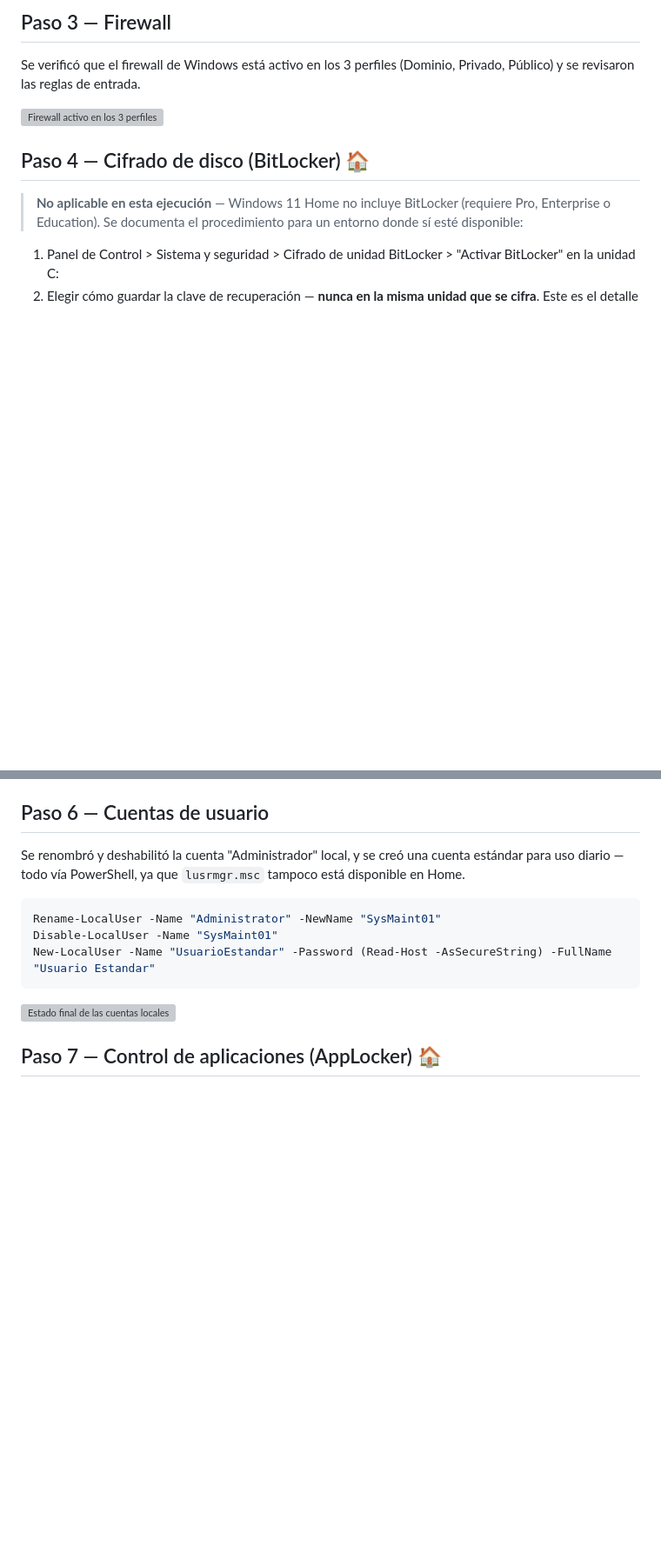
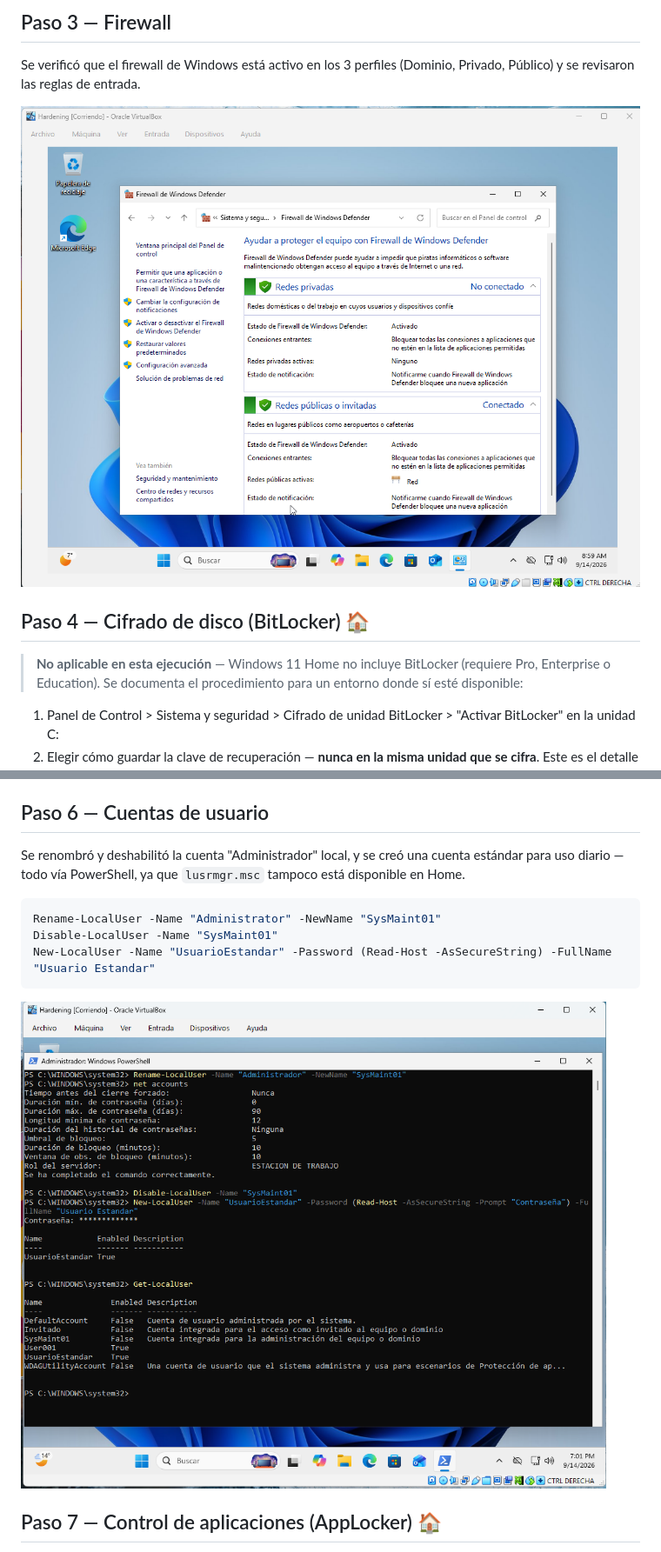
Before and after one commit to ValenBertu/Hardening-Endpoint, a Markdown page: README.md, 2 parts joined by grey strips. Shown at 87% size. Rendered like a GitHub page; blank space fills up the shorter version; grey boxes are pictures that could not be loaded.

````diff
--- a/README.md
+++ b/README.md
@@ -45,7 +45,7 @@ Se confirmó que Windows Defender está activo, con protección en tiempo real h
 
 Se verificó que el firewall de Windows está activo en los 3 perfiles (Dominio, Privado, Público) y se revisaron las reglas de entrada.
 
-![Firewall activo en los 3 perfiles](screenshots/03-firewall-perfiles.png)
+![Firewall activo en los 3 perfiles](assets/screenshots03-firewall-perfiles.png)
 
 ## Paso 4 — Cifrado de disco (BitLocker) 🏠
 
@@ -79,7 +79,7 @@ Disable-LocalUser -Name "SysMaint01"
 New-LocalUser -Name "UsuarioEstandar" -Password (Read-Host -AsSecureString) -FullName "Usuario Estandar"
 ```
 
-![Estado final de las cuentas locales](screenshots/06-get-localuser.png)
+![Estado final de las cuentas locales](assets/screenshots06-get-localuser.png)
 
 ## Paso 7 — Control de aplicaciones (AppLocker) 🏠
 
````
Also changed, not shown: other parts of README.md (+5 -5 lines).
